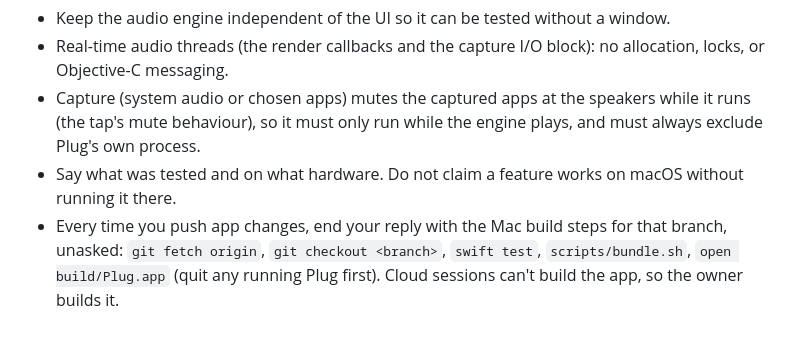
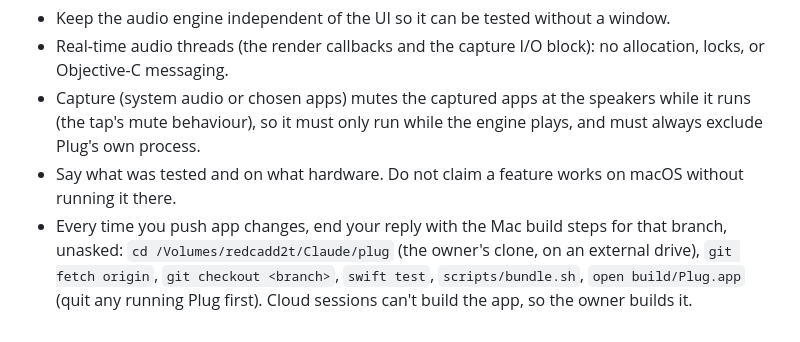
Before and after one commit to erdoar/plug, a Markdown page: CLAUDE.md, the part around the change. Rendered like a GitHub page.

Commit message:
CLAUDE.md: start the build steps in the owner's clone folder
Co-Authored-By: Claude Opus 5.5 <noreply@anthropic.com>
Claude-Session: https://claude.ai/code/session_011C96TJ2L7nzVMFTH7raNu5

```diff
--- a/CLAUDE.md
+++ b/CLAUDE.md
@@ -29,4 +29,4 @@ An Audio Unit (AU) plugin host for macOS. It sits between apps or system audio a
 - Real-time audio threads (the render callbacks and the capture I/O block): no allocation, locks, or Objective-C messaging.
 - Capture (system audio or chosen apps) mutes the captured apps at the speakers while it runs (the tap's mute behaviour), so it must only run while the engine plays, and must always exclude Plug's own process.
 - Say what was tested and on what hardware. Do not claim a feature works on macOS without running it there.
-- Every time you push app changes, end your reply with the Mac build steps for that branch, unasked: `git fetch origin`, `git checkout <branch>`, `swift test`, `scripts/bundle.sh`, `open build/Plug.app` (quit any running Plug first). Cloud sessions can't build the app, so the owner builds it.
+- Every time you push app changes, end your reply with the Mac build steps for that branch, unasked: `cd /Volumes/redcadd2t/Claude/plug` (the owner's clone, on an external drive), `git fetch origin`, `git checkout <branch>`, `swift test`, `scripts/bundle.sh`, `open build/Plug.app` (quit any running Plug first). Cloud sessions can't build the app, so the owner builds it.
```
